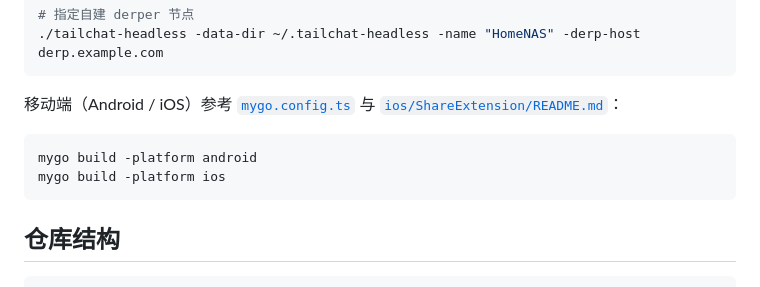
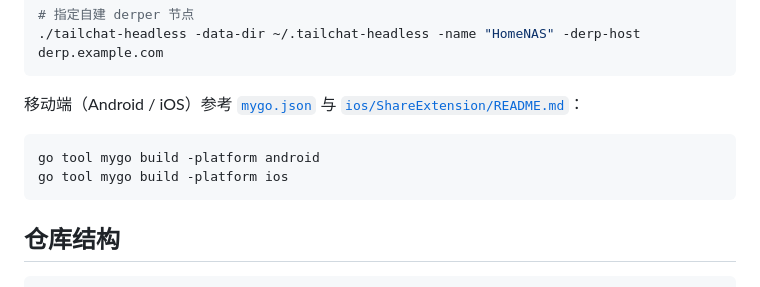
Before and after one commit to jae-jae/tailchat, a Markdown page: README.zh-CN.md, the part around the change. Rendered like a GitHub page; folded sections open.

````diff
--- a/README.zh-CN.md
+++ b/README.zh-CN.md
@@ -84,11 +84,11 @@ go test -race ./...
 ./tailchat-headless -data-dir ~/.tailchat-headless -name "HomeNAS" -derp-host derp.example.com
 ```
 
-移动端（Android / iOS）参考 [`mygo.config.ts`](mygo.config.ts) 与 [`ios/ShareExtension/README.md`](ios/ShareExtension/README.md)：
+移动端（Android / iOS）参考 [`mygo.json`](mygo.json) 与 [`ios/ShareExtension/README.md`](ios/ShareExtension/README.md)：
 
 ```bash
-mygo build -platform android
-mygo build -platform ios
+go tool mygo build -platform android
+go tool mygo build -platform ios
 ```
 
 </details>
````
Also changed, not shown: README.md (+3 -3 lines), ios/ShareExtension/README.md (+1 -1 lines), assets/icon.png (renamed from resources/icon.png), 8 other files.
